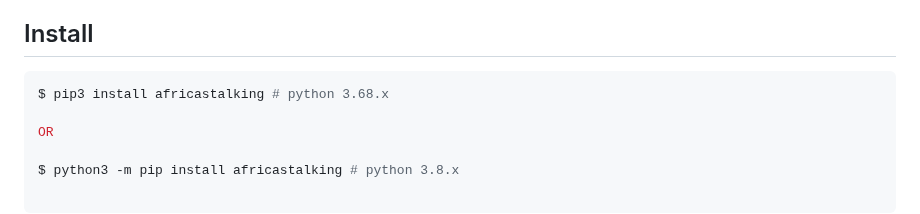
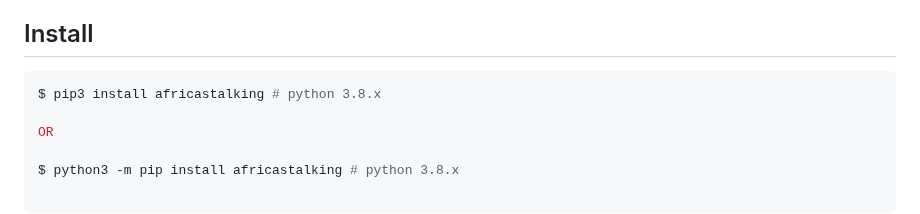
Before and after one commit to AfricasTalkingLtd/africastalking-python, a Markdown page: README.md, the part around the change. Rendered like a GitHub page.

````diff
--- a/README.md
+++ b/README.md
@@ -11,7 +11,7 @@ Take a look at the [API docs here](https://developers.africastalking.com).
 ## Install
 
 ```bash
-$ pip3 install africastalking # python 3.68.x
+$ pip3 install africastalking # python 3.8.x
 
 OR
 
````
